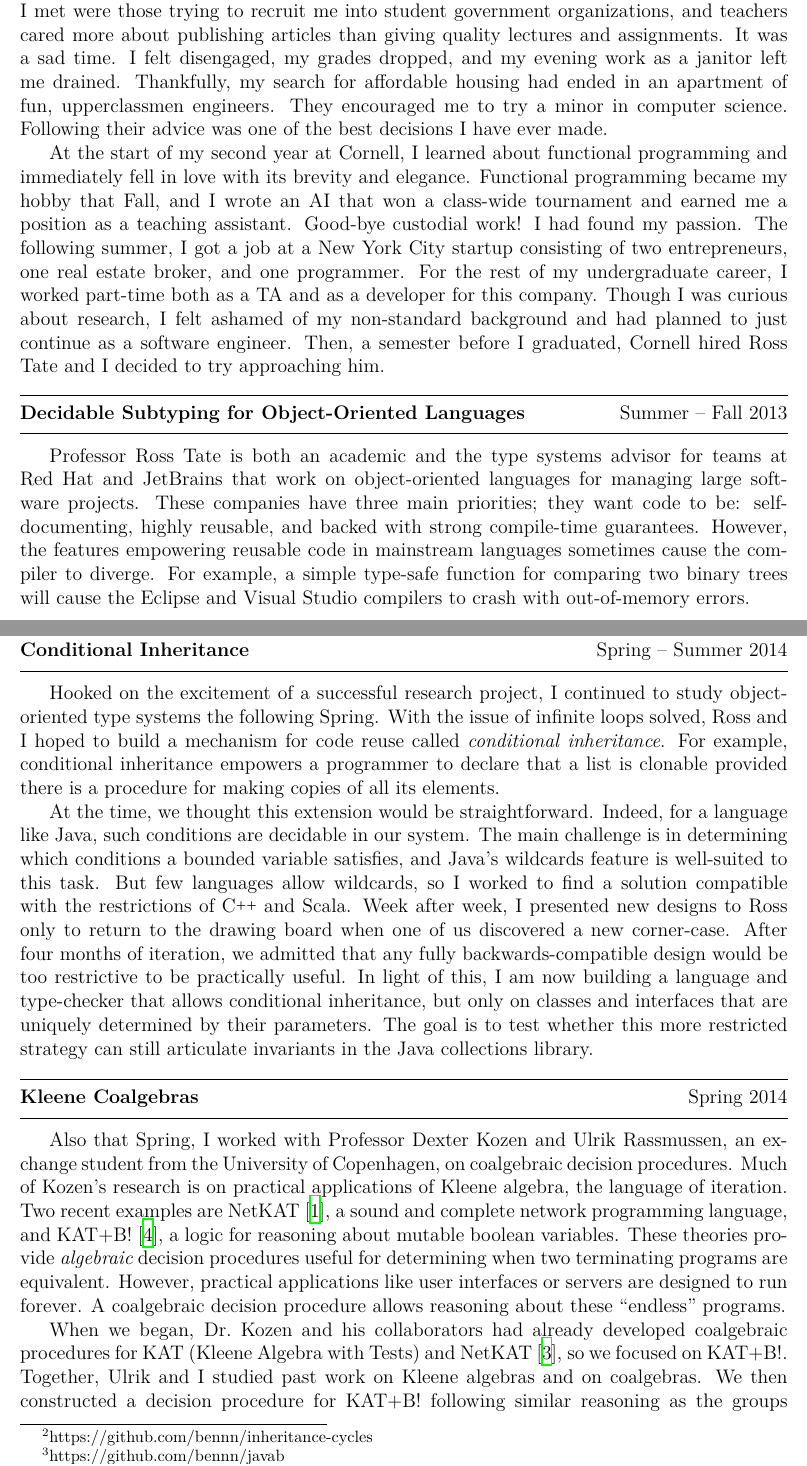
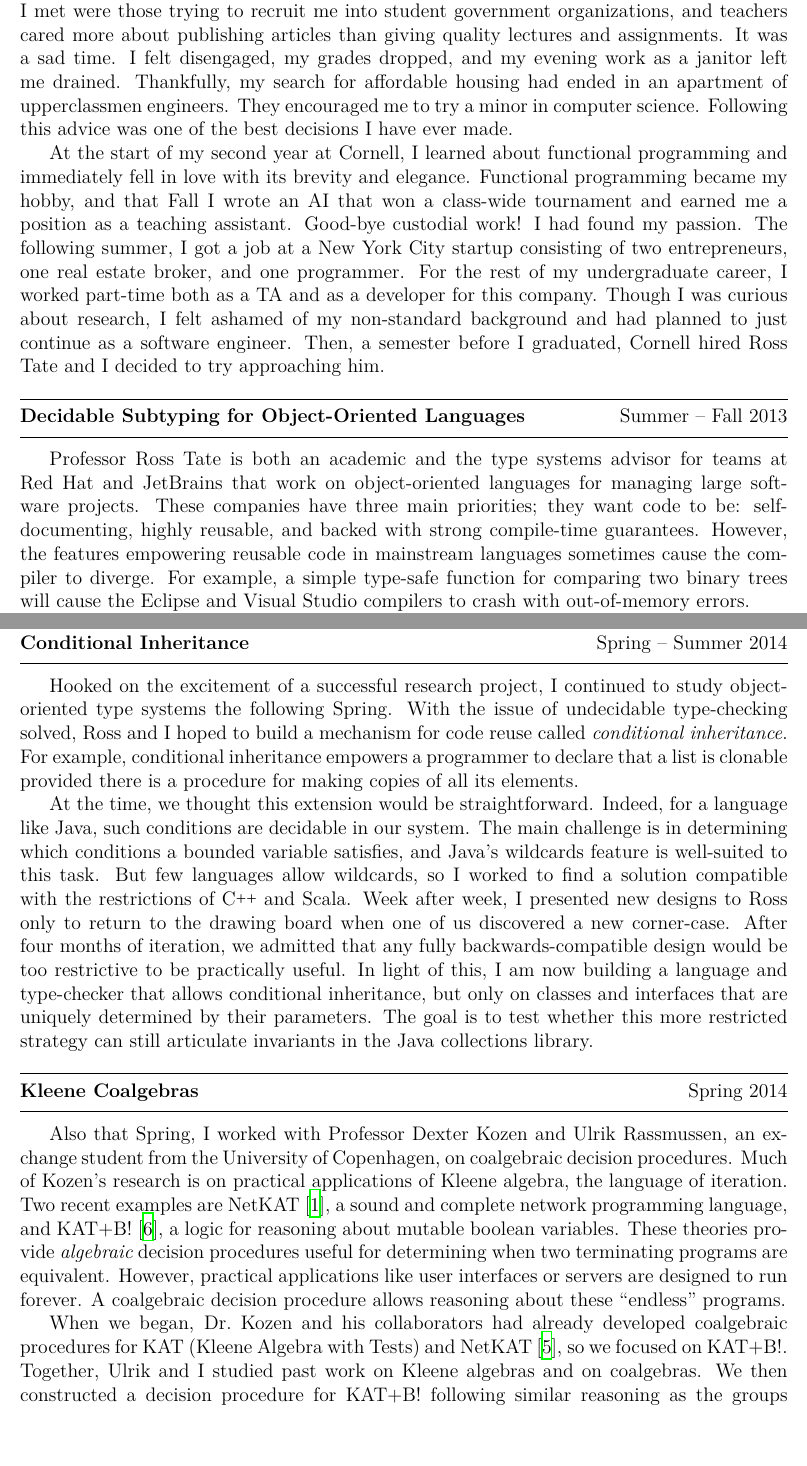
Before and after one commit to bennn/bensf, a LaTeX document (personal.tex): two parts of pages 1 and 2 of 3, joined at a grey line, cut so that both start at the same text, the shorter picture padded with empty space. Compiled offline with XeLaTeX.

Commit message:
[personal] formatted bib, removed footnotes

```diff
--- a/personal.tex
+++ b/personal.tex
@@ -41,12 +41,12 @@ When I finally arrived in Ithaca, I experienced a culture shock.
 The only friendly students I met were those trying to recruit me into student government organizations, and teachers cared more about publishing articles than giving quality lectures and assignments.
 It was a sad time.
 I felt disengaged, my grades dropped, and my evening work as a janitor left me drained.
-Thankfully, my search for affordable housing had ended in an apartment of fun, upperclassmen engineers.
+Thankfully, my search for affordable housing had ended in an apartment of upperclassmen engineers.
 They encouraged me to try a minor in computer science.
-Following their advice was one of the best decisions I have ever made.
+Following this advice was one of the best decisions I have ever made.
 
 At the start of my second year at Cornell, I learned about functional programming and immediately fell in love with its brevity and elegance.
-Functional programming became my hobby that Fall, and I wrote an AI that won a class-wide tournament and earned me a position as a teaching assistant.
+Functional programming became my hobby, and that Fall I wrote an AI that won a class-wide tournament and earned me a position as a teaching assistant.
 Good-bye custodial work!
 I had found my passion.
 The following summer, I got a job at a New York City startup consisting of two entrepreneurs, one real estate broker, and one programmer.
@@ -61,4 +61,3 @@ These companies have three main priorities; they want code to be: self-documenti
 However, the features empowering reusable code in mainstream languages sometimes cause the compiler to diverge.
 For example, a simple type-safe function for comparing two binary trees will cause the Eclipse and Visual Studio compilers to crash with out-of-memory errors.
 
-Curious to learn if similar companies had encountered this issue, I implemented a source code analyzer to detect cycles in the inheritance hierarchy of Java projects.\footnote{https://github.com/bennn/inheritance-cycles}
@@ -70,7 +70,7 @@ We presented our findings at PLDI '14 in Edinburgh this past summer.
 \hdr{Conditional Inheritance}{Spring~\textendash~Summer 2014}
 
 Hooked on the excitement of a successful research project, I continued to study object-oriented type systems the following Spring.
-With the issue of infinite loops solved, Ross and I hoped to build a mechanism for code reuse called \emph{conditional inheritance}.
+With the issue of undecidable type-checking solved, Ross and I hoped to build a mechanism for code reuse called \emph{conditional inheritance}.
 For example, conditional inheritance empowers a programmer to declare that a list is clonable provided there is a procedure for making copies of all its elements.
 
 At the time, we thought this extension would be straightforward.
```
Also changed, not shown: nsf.bib (+6 -0 lines), personal.tex (11 more changed lines).
